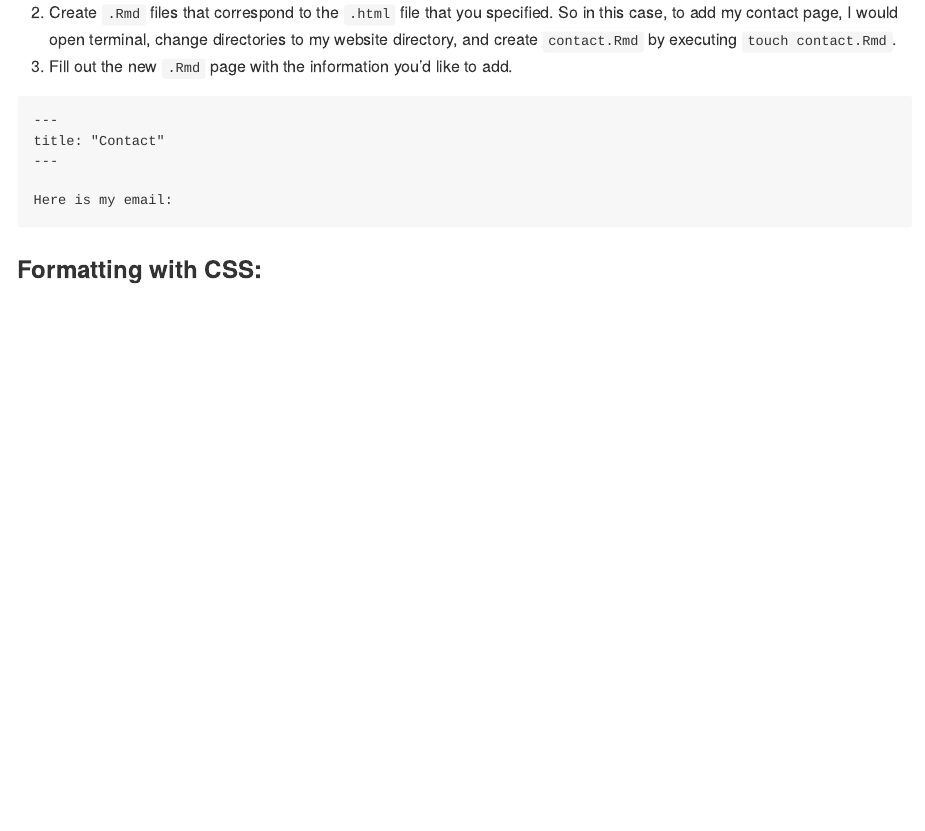
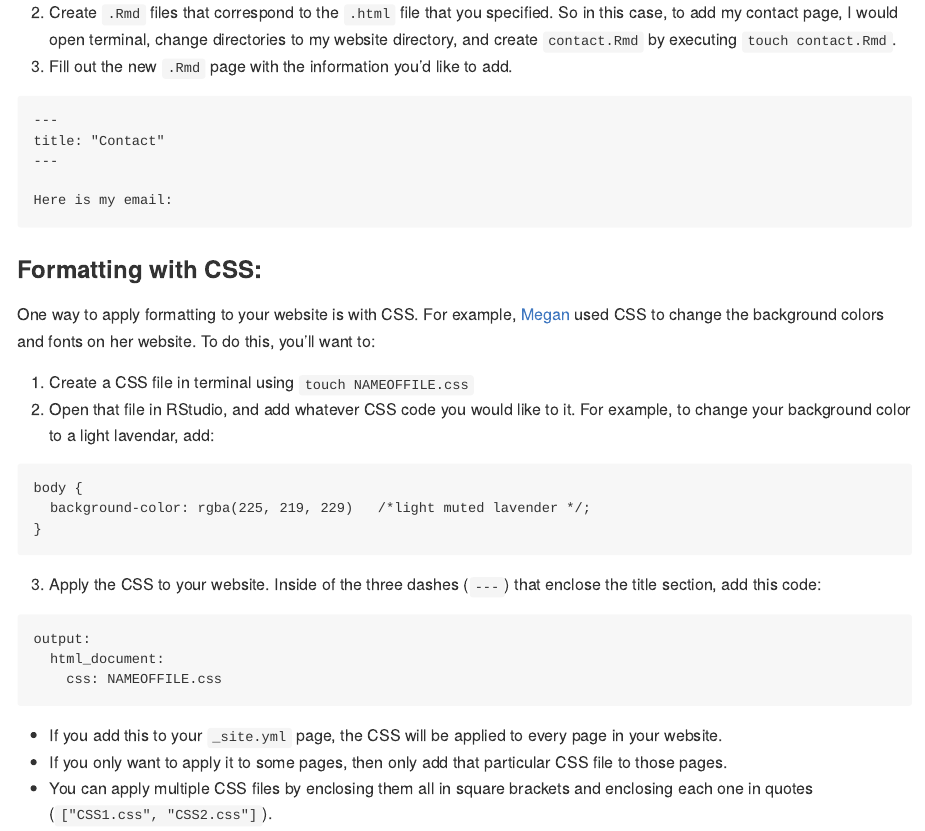
Before and after one commit to Moreau-Lab/Tutorials, an R Markdown document (CreatingAPersonalWebsiteWithGitHubR.Rmd): the page in a window 1100 px wide, from 3880 px down. The pictures show the output file CreatingAPersonalWebsiteWithGitHubR.md that the author committed with the source, drawn offline in the style of GitHub.

Commit message:
Describing how to format with CSS.

````diff
--- a/CreatingAPersonalWebsiteWithGitHubR.Rmd
+++ b/CreatingAPersonalWebsiteWithGitHubR.Rmd
@@ -148,3 +148,21 @@ Here is my email:
 ```
 
 ### Formatting with CSS:
+One way to apply formatting to your website is with CSS. For example, [Megan](mbarkdull.github.io) used CSS to change the background colors and fonts on her website. To do this, you'll want to:
+
+1. Create a CSS file in terminal using `touch NAMEOFFILE.css`
+2. Open that file in RStudio, and add whatever CSS code you would like to it. For example, to change your background color to a light lavendar, add:
+```
+body {
+  background-color: rgba(225, 219, 229)   /*light muted lavender */;
+}
+```
+3. Apply the CSS to your website. Inside of the three dashes (`---`) that enclose the title section, add this code:
+```
+output:
+  html_document:
+    css: NAMEOFFILE.css
+```
+  + If you add this to your `_site.yml` page, the CSS will be applied to every page in your website.
+  + If you only want to apply it to some pages, then only add that particular CSS file to those pages.
+  + You can apply multiple CSS files by enclosing them all in square brackets and enclosing each one in quotes (`["CSS1.css", "CSS2.css"]`).
````
Also changed, not shown: CreatingAPersonalWebsiteWithGitHubR.md.
